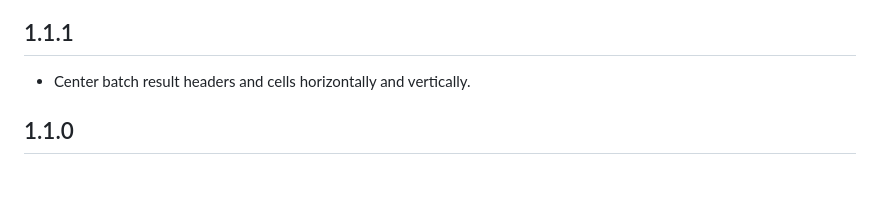
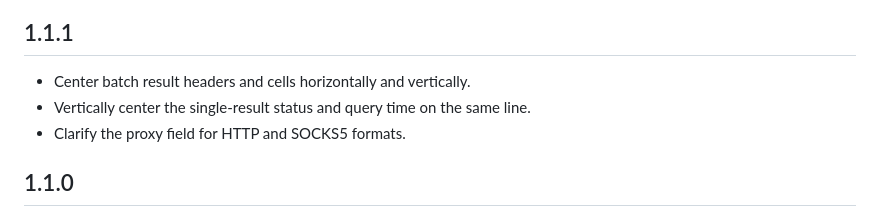
Before and after one commit to DouDOU-start/claude-kyc-extension, a Markdown page: CHANGELOG.md, the part around the change. Rendered like a GitHub page; blank space fills up the shorter version.

```diff
--- a/CHANGELOG.md
+++ b/CHANGELOG.md
@@ -3,6 +3,8 @@
 ## 1.1.1
 
 - Center batch result headers and cells horizontally and vertically.
+- Vertically center the single-result status and query time on the same line.
+- Clarify the proxy field for HTTP and SOCKS5 formats.
 
 ## 1.1.0
 
```
Also changed, not shown: README.md (+2 -4 lines), README.zh-CN.md (+1 -3 lines), docs/screenshot.png, 1 other file.
